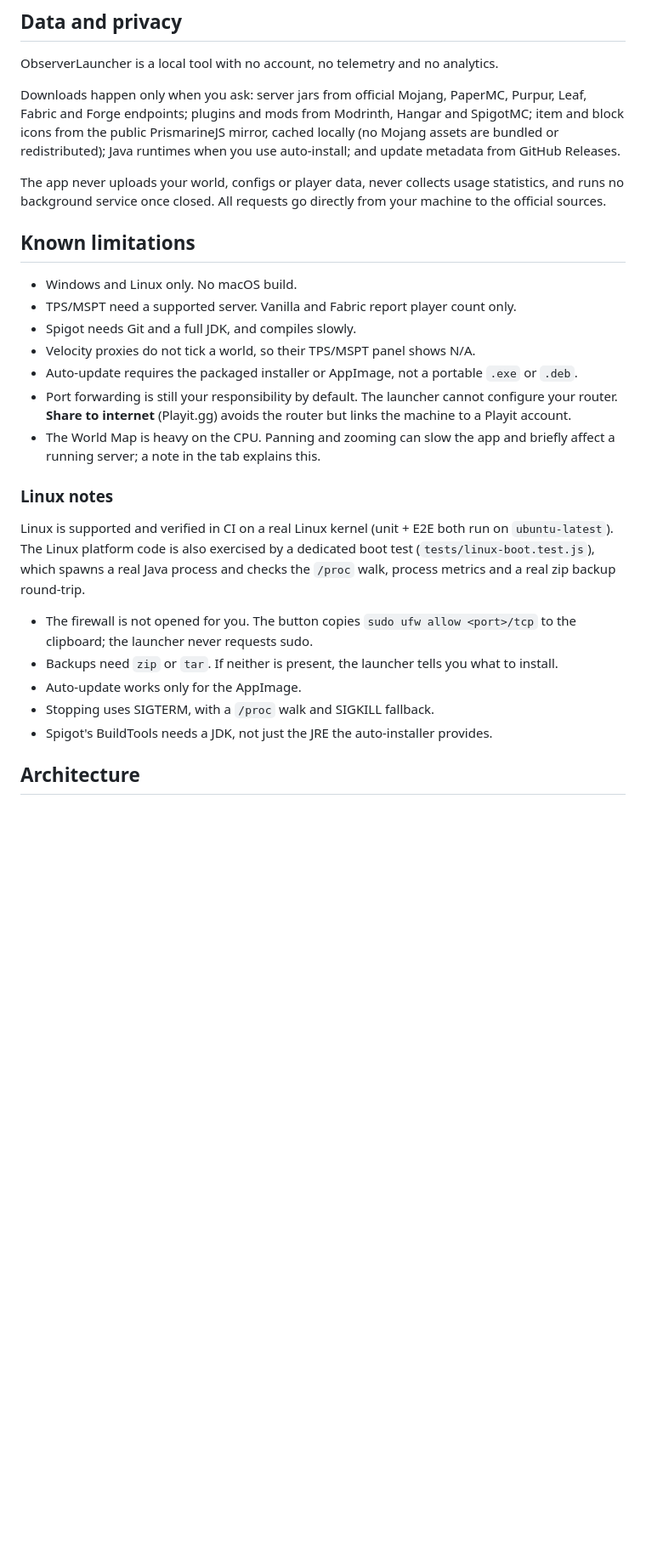
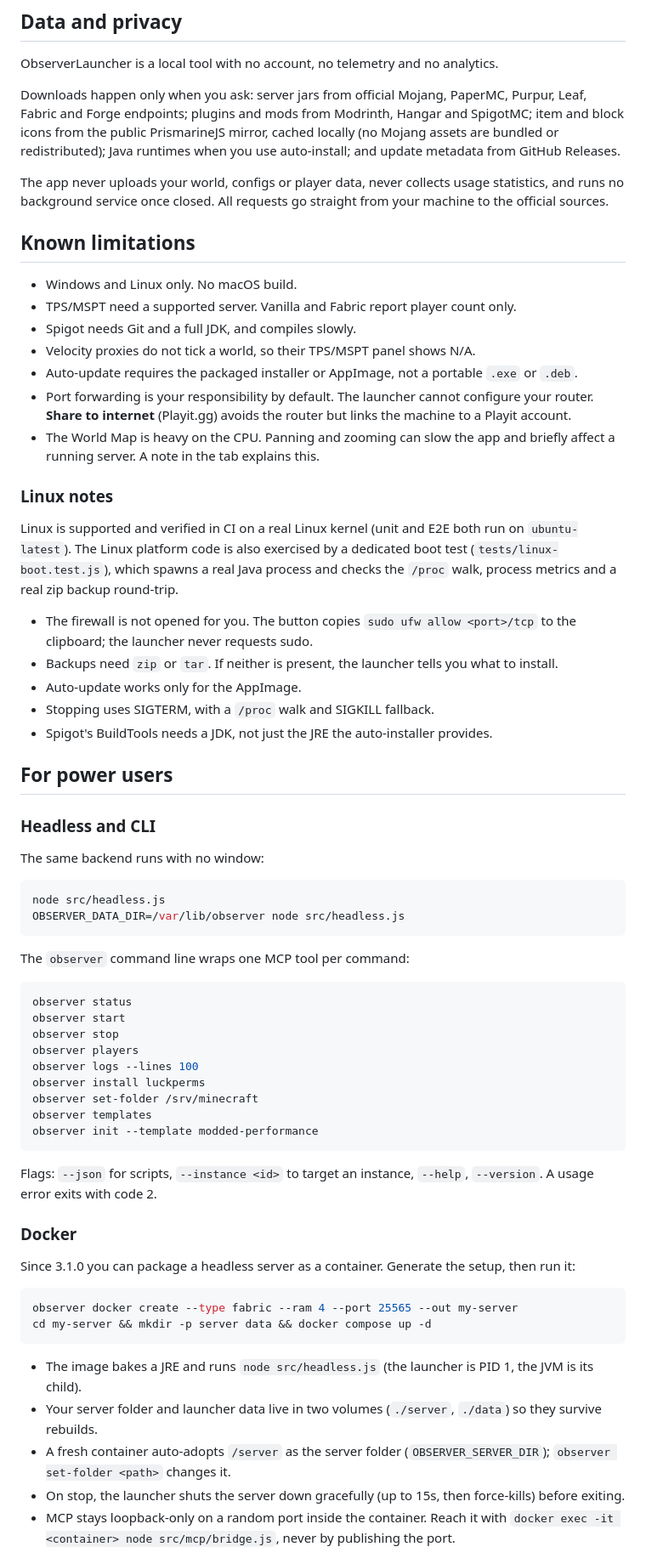
Before and after one commit to Kag4286/ObserverLauncher, a Markdown page: README.md, the part around one of its changes. Shown at 85% size. Rendered like a GitHub page; blank space fills up the shorter version.

````diff
--- a/README.md
+++ b/README.md
@@ -318,7 +244,7 @@ ObserverLauncher is a local tool with no account, no telemetry and no analytics.
 
 Downloads happen only when you ask: server jars from official Mojang, PaperMC, Purpur, Leaf, Fabric and Forge endpoints; plugins and mods from Modrinth, Hangar and SpigotMC; item and block icons from the public PrismarineJS mirror, cached locally (no Mojang assets are bundled or redistributed); Java runtimes when you use auto-install; and update metadata from GitHub Releases.
 
-The app never uploads your world, configs or player data, never collects usage statistics, and runs no background service once closed. All requests go directly from your machine to the official sources.
+The app never uploads your world, configs or player data, never collects usage statistics, and runs no background service once closed. All requests go straight from your machine to the official sources.
 
 ## Known limitations
 
@@ -327,12 +253,12 @@ The app never uploads your world, configs or player data, never collects usage s
 - Spigot needs Git and a full JDK, and compiles slowly.
 - Velocity proxies do not tick a world, so their TPS/MSPT panel shows N/A.
 - Auto-update requires the packaged installer or AppImage, not a portable `.exe` or `.deb`.
-- Port forwarding is still your responsibility by default. The launcher cannot configure your router. **Share to internet** (Playit.gg) avoids the router but links the machine to a Playit account.
-- The World Map is heavy on the CPU. Panning and zooming can slow the app and briefly affect a running server; a note in the tab explains this.
+- Port forwarding is your responsibility by default. The launcher cannot configure your router. **Share to internet** (Playit.gg) avoids the router but links the machine to a Playit account.
+- The World Map is heavy on the CPU. Panning and zooming can slow the app and briefly affect a running server. A note in the tab explains this.
 
 ### Linux notes
 
-Linux is supported and verified in CI on a real Linux kernel (unit + E2E both run on `ubuntu-latest`). The Linux platform code is also exercised by a dedicated boot test (`tests/linux-boot.test.js`), which spawns a real Java process and checks the `/proc` walk, process metrics and a real zip backup round-trip.
+Linux is supported and verified in CI on a real Linux kernel (unit and E2E both run on `ubuntu-latest`). The Linux platform code is also exercised by a dedicated boot test (`tests/linux-boot.test.js`), which spawns a real Java process and checks the `/proc` walk, process metrics and a real zip backup round-trip.
 
 - The firewall is not opened for you. The button copies `sudo ufw allow <port>/tcp` to the clipboard; the launcher never requests sudo.
 - Backups need `zip` or `tar`. If neither is present, the launcher tells you what to install.
@@ -340,4 +266,45 @@ Linux is supported and verified in CI on a real Linux kernel (unit + E2E both ru
 - Stopping uses SIGTERM, with a `/proc` walk and SIGKILL fallback.
 - Spigot's BuildTools needs a JDK, not just the JRE the auto-installer provides.
 
-## Architecture
+## For power users
+
+### Headless and CLI
+
+The same backend runs with no window:
+
+```bash
+node src/headless.js
+OBSERVER_DATA_DIR=/var/lib/observer node src/headless.js
+```
+
+The `observer` command line wraps one MCP tool per command:
+
+```bash
+observer status
+observer start
+observer stop
+observer players
+observer logs --lines 100
+observer install luckperms
+observer set-folder /srv/minecraft
+observer templates
+observer init --template modded-performance
+```
+
+Flags: `--json` for scripts, `--instance <id>` to target an instance, `--help`, `--version`. A usage error exits with code 2.
+
+### Docker
+
+Since 3.1.0 you can package a headless server as a container. Generate the setup, then run it:
+
+```bash
+observer docker create --type fabric --ram 4 --port 25565 --out my-server
+cd my-server && mkdir -p server data && docker compose up -d
+```
+
+- The image bakes a JRE and runs `node src/headless.js` (the launcher is PID 1, the JVM is its child).
+- Your server folder and launcher data live in two volumes (`./server`, `./data`) so they survive rebuilds.
+- A fresh container auto-adopts `/server` as the server folder (`OBSERVER_SERVER_DIR`); `observer set-folder <path>` changes it.
+- On stop, the launcher shuts the server down gracefully (up to 15s, then force-kills) before exiting.
+- MCP stays loopback-only on a random port inside the container. Reach it with `docker exec -it <container> node src/mcp/bridge.js`, never by publishing the port.
+
````
Also changed, not shown: other parts of README.md (+131 -159 lines).
